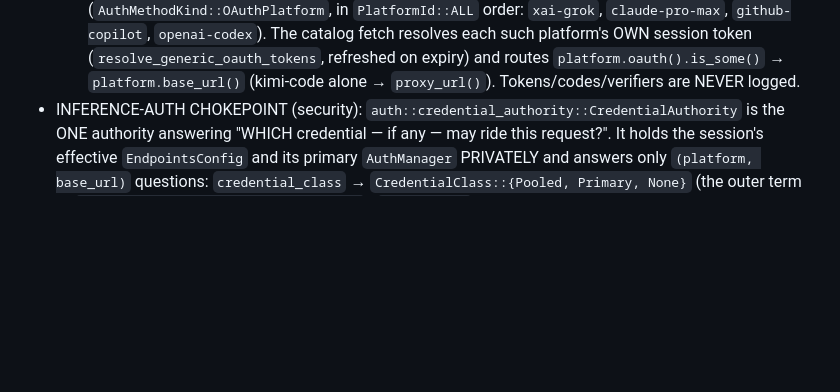
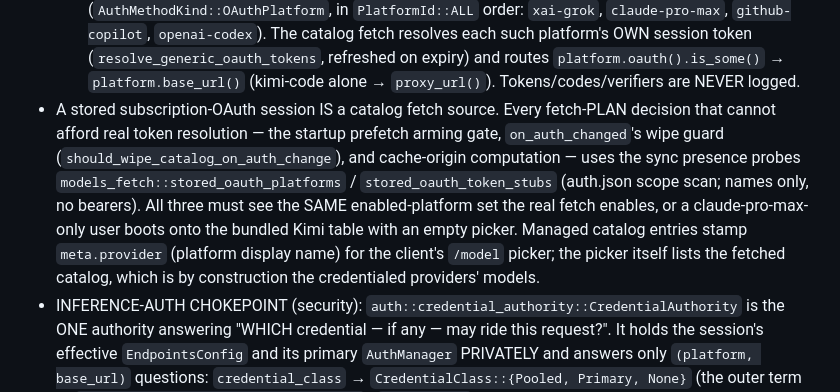
Before and after one commit to ZacharyZhang-NY/Kigi-CLI, a Markdown page: AGENTS.md, the part around the change. GitHub-like rendering; blank space fills up the shorter version.

Commit message:
docs(agents): stored subscription-OAuth sessions are catalog fetch sources

```diff
--- a/AGENTS.md
+++ b/AGENTS.md
@@ -269,6 +269,17 @@ edges stay deterministic Rust. The harness appends a terminal
   token (`resolve_generic_oauth_tokens`, refreshed on expiry) and routes
   `platform.oauth().is_some()` → `platform.base_url()` (kimi-code alone →
   `proxy_url()`). Tokens/codes/verifiers are NEVER logged.
+- A stored subscription-OAuth session IS a catalog fetch source. Every
+  fetch-PLAN decision that cannot afford real token resolution — the startup
+  prefetch arming gate, `on_auth_changed`'s wipe guard
+  (`should_wipe_catalog_on_auth_change`), and cache-origin computation — uses
+  the sync presence probes `models_fetch::stored_oauth_platforms` /
+  `stored_oauth_token_stubs` (auth.json scope scan; names only, no bearers).
+  All three must see the SAME enabled-platform set the real fetch enables, or
+  a claude-pro-max-only user boots onto the bundled Kimi table with an empty
+  picker. Managed catalog entries stamp `meta.provider` (platform display
+  name) for the client's `/model` picker; the picker itself lists the fetched
+  catalog, which is by construction the credentialed providers' models.
 - INFERENCE-AUTH CHOKEPOINT (security): `auth::credential_authority::CredentialAuthority`
   is the ONE authority answering "WHICH credential — if any — may ride this
   request?". It holds the session's effective `EndpointsConfig` and
```
